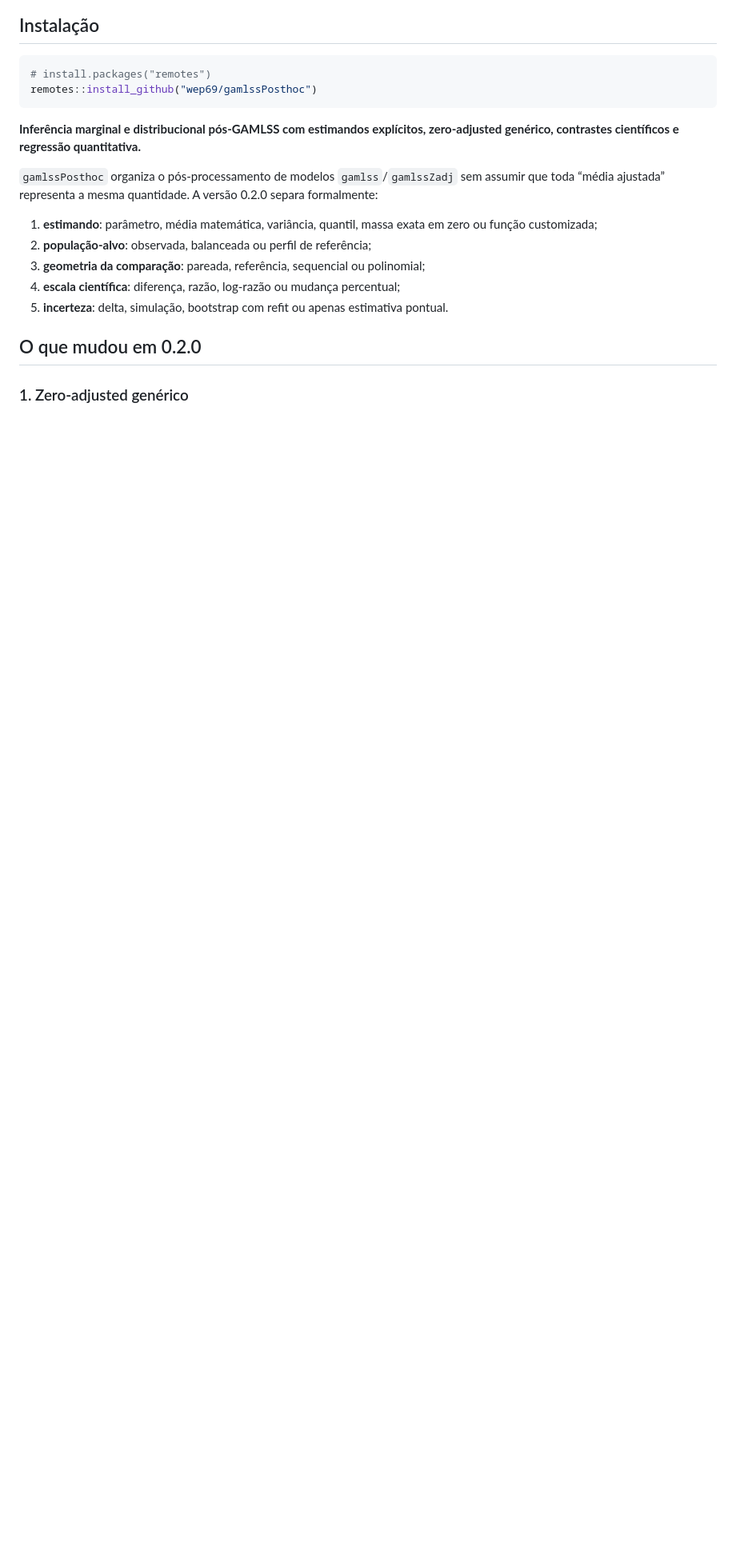
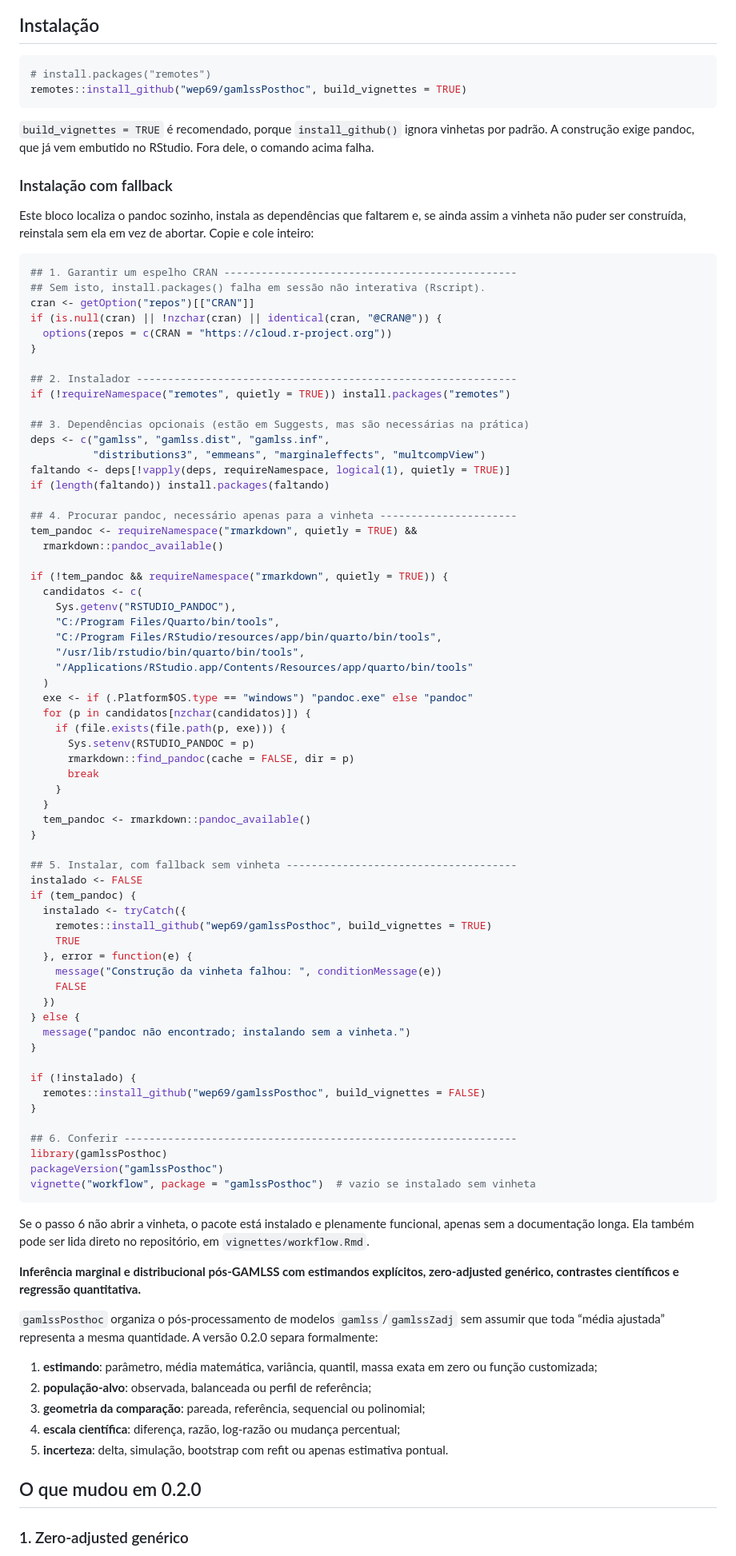
Before and after one commit to wep69/gamlssPosthoc, a Markdown page: README.md, the part around the change. Shown at 80% size. GitHub-like rendering; blank space fills up the shorter version.

Commit message:
README: install with vignettes, plus a fallback path
install_github() skips vignettes by default, and building them needs
pandoc, which is absent outside RStudio. The install block now locates
pandoc across the usual RStudio and Quarto paths, sets a CRAN mirror so
install.packages() also works in a non-interactive session, installs the
suggested modelling packages, and falls back to installing without the
vignette instead of aborting.

The three branches were executed and verified: pandoc present, pandoc
absent, and vignette build failing.

````diff
--- a/README.md
+++ b/README.md
@@ -9,8 +9,86 @@
 
 ```r
 # install.packages("remotes")
-remotes::install_github("wep69/gamlssPosthoc")
+remotes::install_github("wep69/gamlssPosthoc", build_vignettes = TRUE)
 ```
+
+`build_vignettes = TRUE` é recomendado, porque `install_github()` ignora vinhetas
+por padrão. A construção exige pandoc, que já vem embutido no RStudio. Fora dele,
+o comando acima falha.
+
+### Instalação com fallback
+
+Este bloco localiza o pandoc sozinho, instala as dependências que faltarem e,
+se ainda assim a vinheta não puder ser construída, reinstala sem ela em vez de
+abortar. Copie e cole inteiro:
+
+```r
+## 1. Garantir um espelho CRAN -----------------------------------------------
+## Sem isto, install.packages() falha em sessão não interativa (Rscript).
+cran <- getOption("repos")[["CRAN"]]
+if (is.null(cran) || !nzchar(cran) || identical(cran, "@CRAN@")) {
+  options(repos = c(CRAN = "https://cloud.r-project.org"))
+}
+
+## 2. Instalador -------------------------------------------------------------
+if (!requireNamespace("remotes", quietly = TRUE)) install.packages("remotes")
+
+## 3. Dependências opcionais (estão em Suggests, mas são necessárias na prática)
+deps <- c("gamlss", "gamlss.dist", "gamlss.inf",
+          "distributions3", "emmeans", "marginaleffects", "multcompView")
+faltando <- deps[!vapply(deps, requireNamespace, logical(1), quietly = TRUE)]
+if (length(faltando)) install.packages(faltando)
+
+## 4. Procurar pandoc, necessário apenas para a vinheta ----------------------
+tem_pandoc <- requireNamespace("rmarkdown", quietly = TRUE) &&
+  rmarkdown::pandoc_available()
+
+if (!tem_pandoc && requireNamespace("rmarkdown", quietly = TRUE)) {
+  candidatos <- c(
+    Sys.getenv("RSTUDIO_PANDOC"),
+    "C:/Program Files/Quarto/bin/tools",
+    "C:/Program Files/RStudio/resources/app/bin/quarto/bin/tools",
+    "/usr/lib/rstudio/bin/quarto/bin/tools",
+    "/Applications/RStudio.app/Contents/Resources/app/quarto/bin/tools"
+  )
+  exe <- if (.Platform$OS.type == "windows") "pandoc.exe" else "pandoc"
+  for (p in candidatos[nzchar(candidatos)]) {
+    if (file.exists(file.path(p, exe))) {
+      Sys.setenv(RSTUDIO_PANDOC = p)
+      rmarkdown::find_pandoc(cache = FALSE, dir = p)
+      break
+    }
+  }
+  tem_pandoc <- rmarkdown::pandoc_available()
+}
+
+## 5. Instalar, com fallback sem vinheta -------------------------------------
+instalado <- FALSE
+if (tem_pandoc) {
+  instalado <- tryCatch({
+    remotes::install_github("wep69/gamlssPosthoc", build_vignettes = TRUE)
+    TRUE
+  }, error = function(e) {
+    message("Construção da vinheta falhou: ", conditionMessage(e))
+    FALSE
+  })
+} else {
+  message("pandoc não encontrado; instalando sem a vinheta.")
+}
+
+if (!instalado) {
+  remotes::install_github("wep69/gamlssPosthoc", build_vignettes = FALSE)
+}
+
+## 6. Conferir ---------------------------------------------------------------
+library(gamlssPosthoc)
+packageVersion("gamlssPosthoc")
+vignette("workflow", package = "gamlssPosthoc")  # vazio se instalado sem vinheta
+```
+
+Se o passo 6 não abrir a vinheta, o pacote está instalado e plenamente
+funcional, apenas sem a documentação longa. Ela também pode ser lida direto no
+repositório, em `vignettes/workflow.Rmd`.
 
 **Inferência marginal e distribucional pós-GAMLSS com estimandos explícitos, zero-adjusted genérico, contrastes científicos e regressão quantitativa.**
 
````
